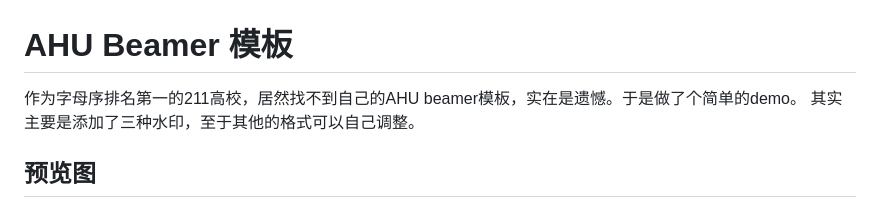
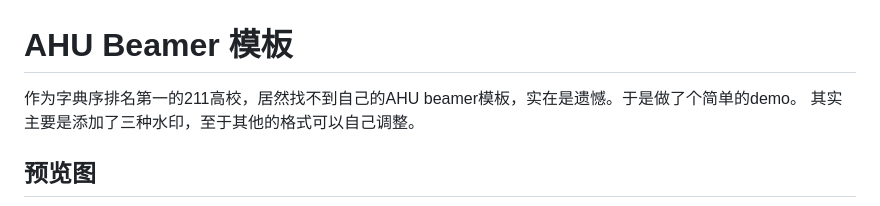
Before and after one commit to yaanlaan/ahubeamer, a Markdown page: README.md, the part around the change. GitHub-like rendering.

Commit message:
更新 README.md

```diff
--- a/README.md
+++ b/README.md
@@ -1,6 +1,6 @@
 # AHU Beamer 模板
 
-作为字母序排名第一的211高校，居然找不到自己的AHU beamer模板，实在是遗憾。于是做了个简单的demo。
+作为字典序排名第一的211高校，居然找不到自己的AHU beamer模板，实在是遗憾。于是做了个简单的demo。
 其实主要是添加了三种水印，至于其他的格式可以自己调整。
 
 ## 预览图
```
